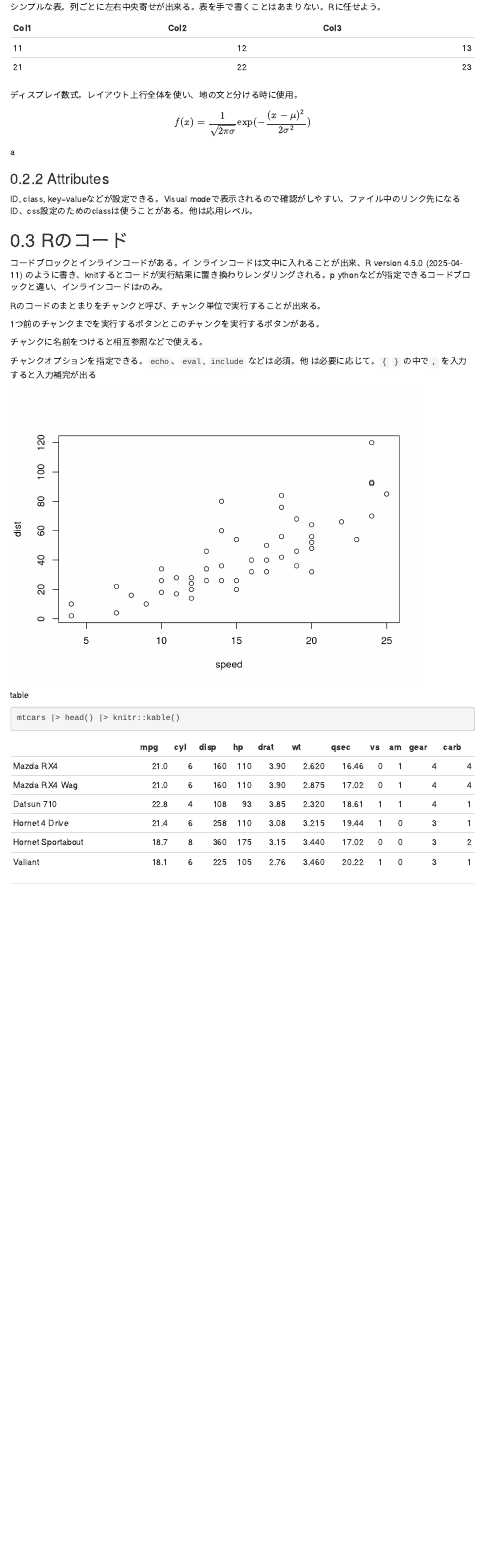
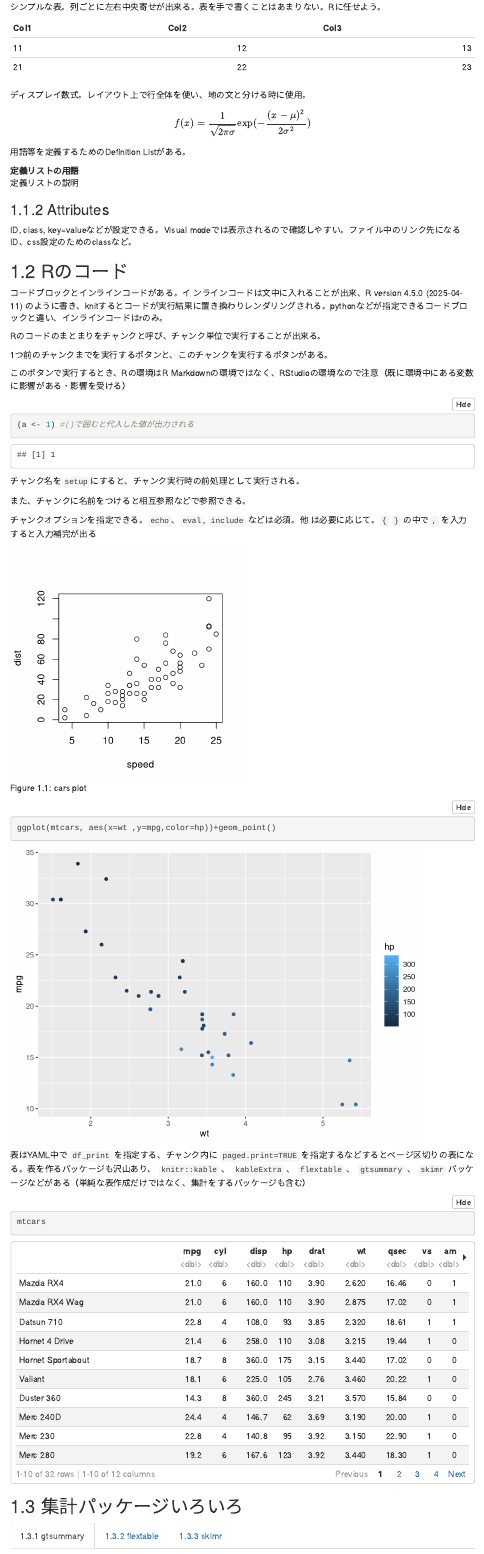
Before and after one commit to niszet/TokyoR98, an R Markdown document (rmdsample.Rmd): the page in a window 1100 px wide, from 1280 px down. Rendered offline with R 4.5, knitr and Pandoc, with nearby package versions; folded parts are opened; some code elsewhere in the file could not run offline; a font, style sheet, LaTeX package, included part or bibliography that could not be used is replaced or left out; menus at the side of the page are left out.

Commit message:
samplefile update

````diff
--- a/rmdsample.Rmd
+++ b/rmdsample.Rmd
@@ -12,8 +12,8 @@ output:
     md_extension: "+task_lists"
     toc: true
     toc_float: true
-#  pdf_document:
-#    latex_engine: xelatex
+    df_print: paged
+    code_folding: hide
 
 editor_options: # visual editorの設定。
   chunk_output_type: inline
@@ -23,5 +23,6 @@ editor_options: # visual editorの設定。
     references:
       location: block
       prefix: "rmd"
+bibliography: references.bib
 ---
 
@@ -91,41 +90,63 @@ sum(1:10)
 | 11   |  12  |   13 |
 | 21   |  22  |   23 |
 
-ディスプレイ数式。レイアウト上行全体を使い、地の文と分ける時に使用。
+ディスプレイ数式。レイアウト上で行全体を使い、地の文と分ける時に使用。
 
 $$
 f(x)=\dfrac{1}{\sqrt{2\pi\sigma}}\exp(-\dfrac{(x-\mu)^ 2}{2\sigma^ 2})
 $$
 
-a
+用語等を定義するためのDefinition Listがある。
 
-### Attributes {#attributes .attribute}
+定義リストの用語
 
-ID, class, key=valueなどが設定できる。Visual modeで表示されるので確認がしやすい。ファイル中のリンク先になるID、css設定のためのclassは使うことがある。他は応用レベル。
+:   定義リストの説明
+
+### Attributes {#attributes .attribute attr="bute" style="attribute"}
+
+ID, class, key=valueなどが設定できる。Visual modeでは表示されるので確認しやすい。ファイル中のリンク先になるID、css設定のためのclassなど。
 
 ## Rのコード
 
-コードブロックとインラインコードがある。イ ンラインコードは文中に入れることが出来、`r R.version.string` のように書き、knitするとコードが実行結果に置き換わりレンダリングされる。p ythonなどが指定できるコードブロックと違い、インラインコードはrのみ。
+コードブロックとインラインコードがある。イ ンラインコードは文中に入れることが出来、`r R.version.string` のように書き、knitするとコードが実行結果に置き換わりレンダリングされる。pythonなどが指定できるコードブロックと違い、インラインコードはrのみ。
 
 Rのコードのまとまりをチャンクと呼び、チャンク単位で実行することが出来る。
 
-1つ前のチャンクまでを実行するボタンとこのチャンクを実行するボタンがある。
+1つ前のチャンクまでを実行するボタンと、このチャンクを実行するボタンがある。
+
+このボタンで実行するとき、Rの環境はR Markdownの環境ではなく、RStudioの環境なので注意（既に環境中にある変数に影響がある・影響を受ける）
+
+```{r}
+(a <- 1) #()で囲むと代入した値が出力される
+```
+
+チャンク名を`setup`にすると、チャンク実行時の前処理として実行される。
 
 ```{r setup, include=FALSE}
 knitr::opts_chunk$set(warning = TRUE, message = TRUE)
 library(tidyverse)
 ```
 
-チャンクに名前をつけると相互参照などで使える。
+また、チャンクに名前をつけると相互参照などで参照できる。
 
 チャンクオプションを指定できる。`echo`、`eval`, `include` などは必須。他 は必要に応じて。`{` `}` の中で`,` を入力すると入力補完が出る
 
-```{r cars-plot, echo=F}
+```{r cars-plot, echo=F, fig.width=4, fig.height=4, fig.cap="cars plot"}
 plot(cars)
-a <- 1
 ```
 
-table
+```{r mtcars-ggplot}
+ggplot(mtcars, aes(x=wt ,y=mpg,color=hp))+geom_point()
+```
+
+表はYAML中で `df_print` を指定する、チャンク内に `paged.print=TRUE` を指定するなどするとページ区切りの表になる。表を作るパッケージも沢山あり、 `knitr::kable` 、 `kableExtra` 、 `flextable` 、 `gtsummary` 、 `skimr` パッケージなどがある（単純な表作成だけではなく、集計をするパッケージも含む）
+
+```{r paged.print=TRUE}
+mtcars
+```
+
+## 集計パッケージいろいろ {.tabset}
+
+### gtsummary
 
 ```{r}
-mtcars |> head() |> knitr::kable()
````
Also changed, not shown: rmdsample.Rmd (31 more changed lines).
